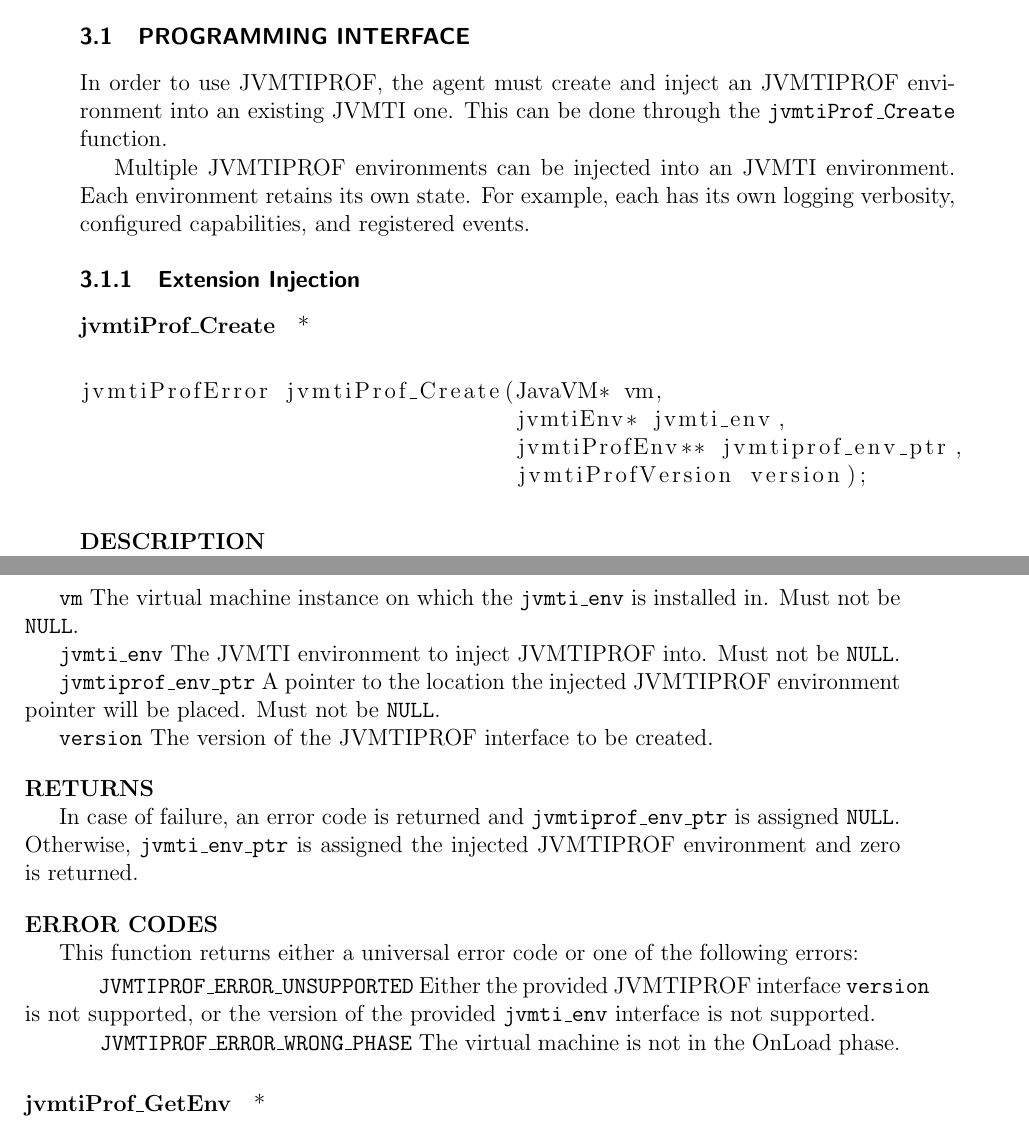
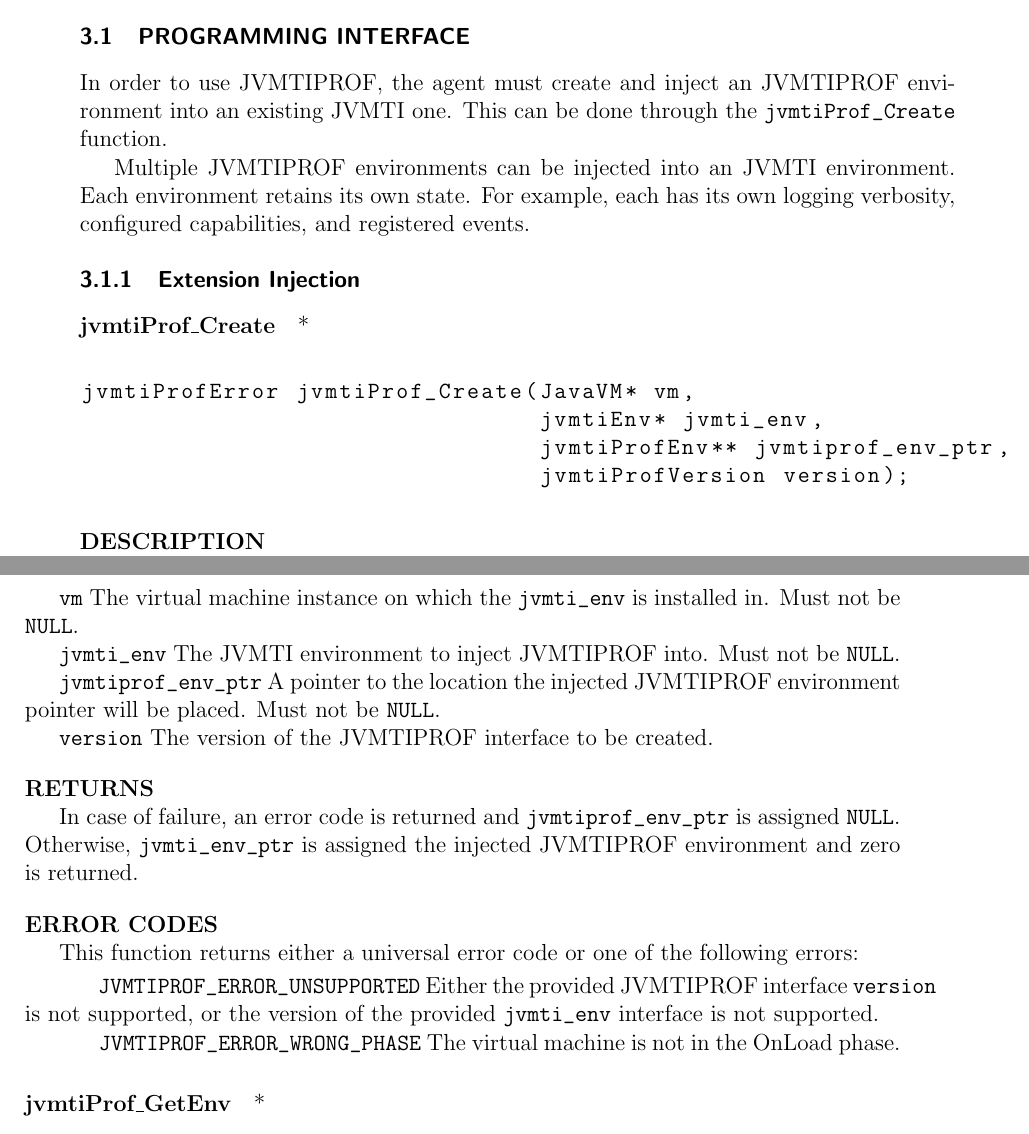
Before and after one commit to thelink2012/undergrad-thesis, a LaTeX thesis (main.tex, which reads src/methodology.tex): two parts of pages 21 and 22 of 28, joined at a grey line, cut so that both start at the same text. Compiled offline with pdfLaTeX.

Commit message:
add latex code command

```diff
--- a/main.tex
+++ b/main.tex
@@ -46,6 +46,11 @@
 \tikzset{block/.style={draw,thick,text width=2cm,minimum height=1cm,align=center},
 line/.style={-latex}
 }
+\lstset{
+  basicstyle = \ttfamily
+}
+\let\code\lstinline
+
 
 % Universidade
 \university{Universidade Federal da Bahia}
--- a/src/methodology.tex
+++ b/src/methodology.tex
@@ -6,7 +6,7 @@
 
 \section{Programming Interface} \label{sec:api}
 
-In order to use JVMTIPROF, the agent must create and inject an JVMTIPROF environment into an existing JVMTI one. This can be done through the \hyperref[api:jvmtiProf_Create]{\texttt{jvmtiProf\_Create}} function.
+In order to use JVMTIPROF, the agent must create and inject an JVMTIPROF environment into an existing JVMTI one. This can be done through the \hyperref[api:jvmtiProf_Create]{\code{jvmtiProf_Create}} function.
 
 Multiple JVMTIPROF environments can be injected into an JVMTI environment. Each environment retains its own state. For example, each has its own logging verbosity, configured capabilities, and registered events.
 
@@ -49,18 +49,18 @@ Required functionality.
 \bigskip
 \noindent \textbf{PARAMETERS}
 
-\texttt{vm} The virtual machine instance on which the \texttt{jvmti\_env} is installed in. Must not be \texttt{NULL}.
+\code{vm} The virtual machine instance on which the \code{jvmti_env} is installed in. Must not be \code{NULL}.
 
-\texttt{jvmti\_env} The JVMTI environment to inject JVMTIPROF into. Must not be \texttt{NULL}.
+\code{jvmti_env} The JVMTI environment to inject JVMTIPROF into. Must not be \code{NULL}.
 
-\texttt{jvmtiprof\_env\_ptr} A pointer to the location the injected JVMTIPROF environment pointer will be placed. Must not be \texttt{NULL}.
+\code{jvmtiprof_env_ptr} A pointer to the location the injected JVMTIPROF environment pointer will be placed. Must not be \code{NULL}.
 
-\texttt{version} The version of the JVMTIPROF interface to be created.
+\code{version} The version of the JVMTIPROF interface to be created.
 
 \bigskip
 \noindent \textbf{RETURNS}
 
-In case of failure, an error code is returned and \texttt{jvmtiprof\_env\_ptr} is assigned \texttt{NULL}. Otherwise, \texttt{jvmti\_env\_ptr} is assigned the injected JVMTIPROF environment and zero is returned.
+In case of failure, an error code is returned and \code{jvmtiprof_env_ptr} is assigned \code{NULL}. Otherwise, \code{jvmti_env_ptr} is assigned the injected JVMTIPROF environment and zero is returned.
 
 \bigskip
 \noindent \textbf{ERROR CODES}
@@ -68,9 +68,9 @@ In case of failure, an error code is returned and \texttt{jvmtiprof\_env\_ptr} i
 This function returns either a universal error code or one of the following errors:
 \smallskip
 
-\hspace{\parindent} \texttt{JVMTIPROF\_ERROR\_UNSUPPORTED} Either the provided JVMTIPROF interface \texttt{version} is not supported, or the version of the provided \texttt{jvmti\_env} interface is not supported.
+\hspace{\parindent} \code{JVMTIPROF_ERROR_UNSUPPORTED} Either the provided JVMTIPROF interface \code{version} is not supported, or the version of the provided \code{jvmti_env} interface is not supported.
 
-\hspace{\parindent} \texttt{JVMTIPROF\_ERROR\_WRONG\_PHASE} The virtual machine is not in the OnLoad phase.
+\hspace{\parindent} \code{JVMTIPROF_ERROR_WRONG_PHASE} The virtual machine is not in the OnLoad phase.
 % TODO explain along the methodology why only during OnLoad
 
 \subsubsection*{jvmtiProf\_GetEnv} *
```
Also changed, not shown: src/content.tex (+0 -2 lines).
